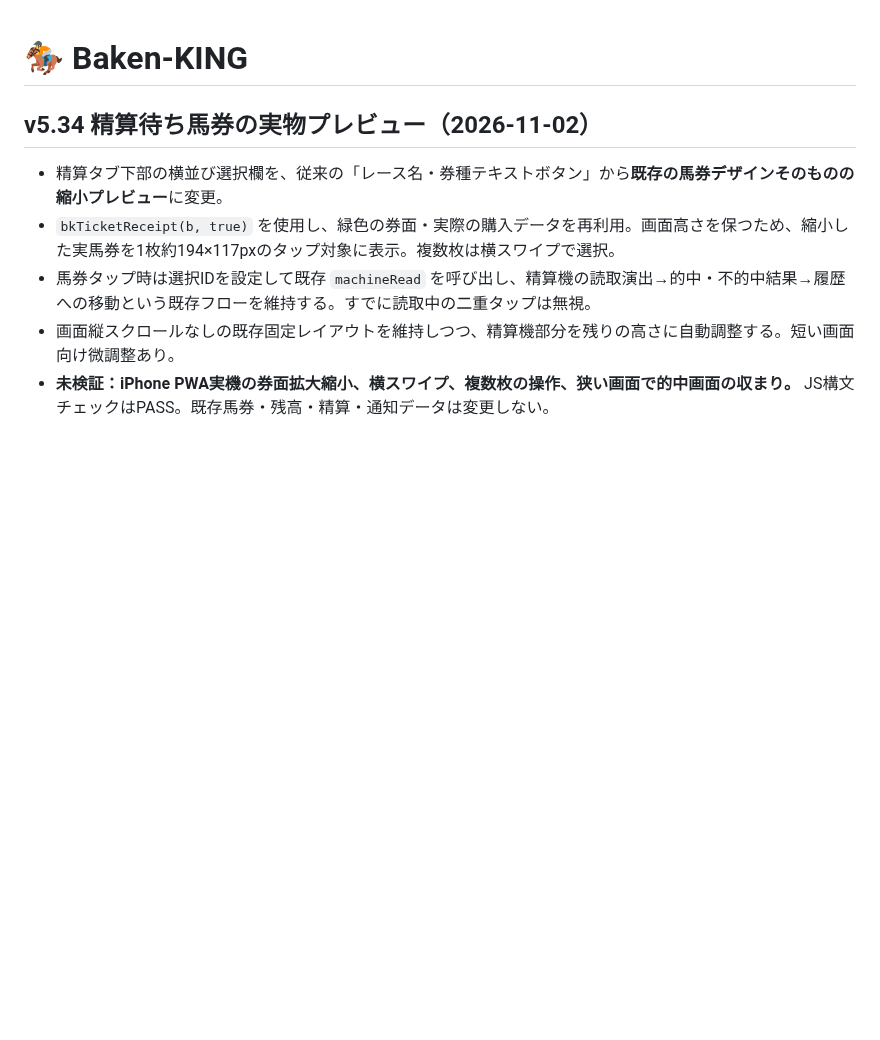
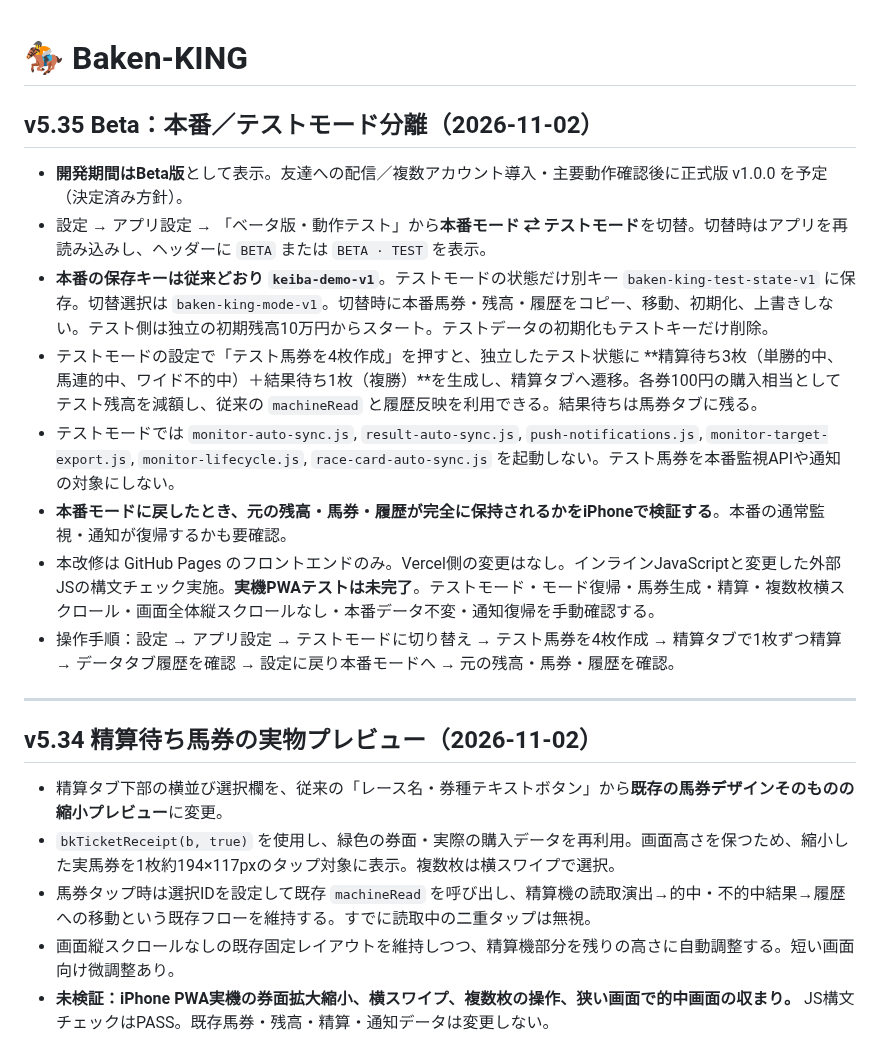
Before and after one commit to rinshan0818-cpu/Baken-KING, a Markdown page: README.md, the part around the change. GitHub-like rendering; blank space fills up the shorter version.

Commit message:
Document v5.35 Beta isolated test wallet, fixtures and no-production-data regression checklist

```diff
--- a/README.md
+++ b/README.md
@@ -1,4 +1,18 @@
 # 🏇 Baken-KING
+
+## v5.35 Beta：本番／テストモード分離（2026-11-02）
+
+- **開発期間はBeta版**として表示。友達への配信／複数アカウント導入・主要動作確認後に正式版 v1.0.0 を予定（決定済み方針）。
+- 設定 → アプリ設定 → 「ベータ版・動作テスト」から**本番モード ⇄ テストモード**を切替。切替時はアプリを再読み込みし、ヘッダーに `BETA` または `BETA · TEST` を表示。
+- **本番の保存キーは従来どおり `keiba-demo-v1`**。テストモードの状態だけ別キー `baken-king-test-state-v1` に保存。切替選択は `baken-king-mode-v1`。切替時に本番馬券・残高・履歴をコピー、移動、初期化、上書きしない。テスト側は独立の初期残高10万円からスタート。テストデータの初期化もテストキーだけ削除。
+- テストモードの設定で「テスト馬券を4枚作成」を押すと、独立したテスト状態に **精算待ち3枚（単勝的中、馬連的中、ワイド不的中）＋結果待ち1枚（複勝）**を生成し、精算タブへ遷移。各券100円の購入相当としてテスト残高を減額し、従来の `machineRead` と履歴反映を利用できる。結果待ちは馬券タブに残る。
+- テストモードでは `monitor-auto-sync.js`, `result-auto-sync.js`, `push-notifications.js`, `monitor-target-export.js`, `monitor-lifecycle.js`, `race-card-auto-sync.js` を起動しない。テスト馬券を本番監視APIや通知の対象にしない。
+- **本番モードに戻したとき、元の残高・馬券・履歴が完全に保持されるかをiPhoneで検証する**。本番の通常監視・通知が復帰するかも要確認。
+- 本改修は GitHub Pages のフロントエンドのみ。Vercel側の変更はなし。インラインJavaScriptと変更した外部JSの構文チェック実施。**実機PWAテストは未完了**。テストモード・モード復帰・馬券生成・精算・複数枚横スクロール・画面全体縦スクロールなし・本番データ不変・通知復帰を手動確認する。
+- 操作手順：設定 → アプリ設定 → テストモードに切り替え → テスト馬券を4枚作成 → 精算タブで1枚ずつ精算 → データタブ履歴を確認 → 設定に戻り本番モードへ → 元の残高・馬券・履歴を確認。
+
+---
+
 
 ## v5.34 精算待ち馬券の実物プレビュー（2026-11-02）
 
```
